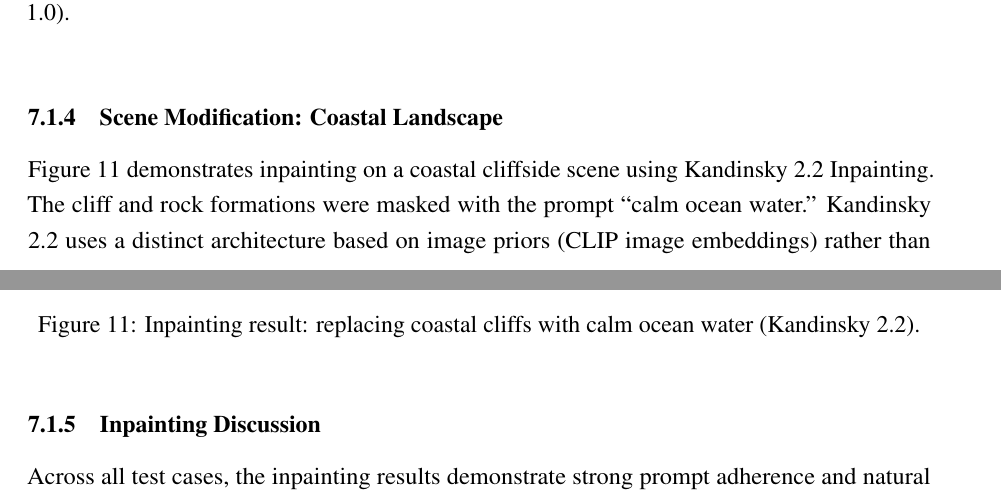
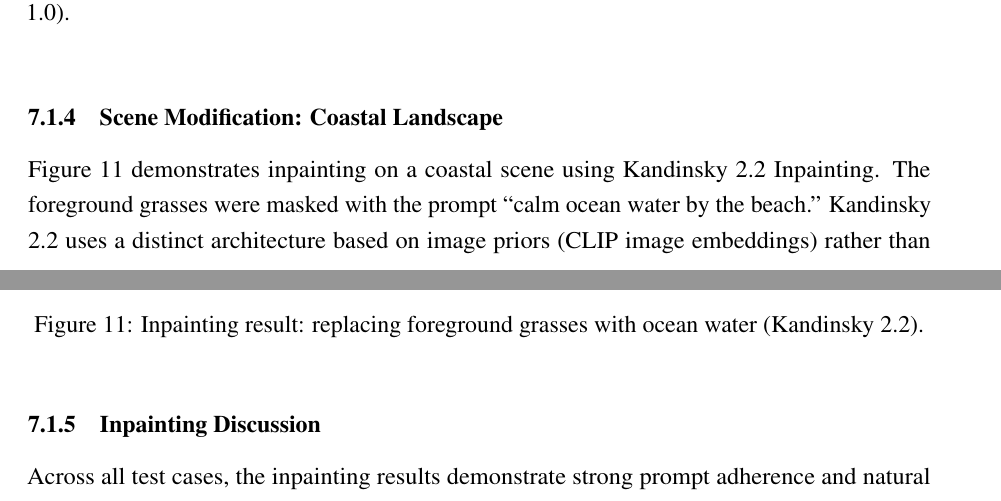
Before and after one commit to Yuquan1ee/final_year_project, a LaTeX document (report/report.tex): two parts of pages 79 and 80 of 93, joined at a grey line, cut so that both start at the same text. Compiled offline with pdfLaTeX.

Commit message:
Update coastal test: mask grasses, prompt "calm ocean water by the beach"
Co-Authored-By: Claude Opus 4.6 <noreply@anthropic.com>

```diff
--- a/report/report.tex
+++ b/report/report.tex
@@ -2484,7 +2484,7 @@ Figure~\ref{fig:inpaint_mountain} illustrates scene modification on a mountain l
 
 \subsubsection{Scene Modification: Coastal Landscape}
 
-Figure~\ref{fig:inpaint_coastal} demonstrates inpainting on a coastal cliffside scene using Kandinsky 2.2 Inpainting. The cliff and rock formations were masked with the prompt ``calm ocean water.'' Kandinsky 2.2 uses a distinct architecture based on image priors (CLIP image embeddings) rather than text-only conditioning, which gives it a different generation characteristic compared to the Stable Diffusion family.
+Figure~\ref{fig:inpaint_coastal} demonstrates inpainting on a coastal scene using Kandinsky 2.2 Inpainting. The foreground grasses were masked with the prompt ``calm ocean water by the beach.'' Kandinsky 2.2 uses a distinct architecture based on image priors (CLIP image embeddings) rather than text-only conditioning, which gives it a different generation characteristic compared to the Stable Diffusion family.
 
 \begin{figure}[htbp]
     \centering
@@ -2499,7 +2499,7 @@ Figure~\ref{fig:inpaint_coastal} demonstrates inpainting on a coastal cliffside
         \includegraphics[width=\textwidth]{images/inpaint_coastal_result.png}
         \subcaption{Result (Kandinsky 2.2 Inpainting)}
     \end{minipage}
-    \caption{Inpainting result: replacing coastal cliffs with calm ocean water (Kandinsky 2.2).}
+    \caption{Inpainting result: replacing foreground grasses with ocean water (Kandinsky 2.2).}
     \label{fig:inpaint_coastal}
 \end{figure}
 
```
Also changed, not shown: 2 other files.
